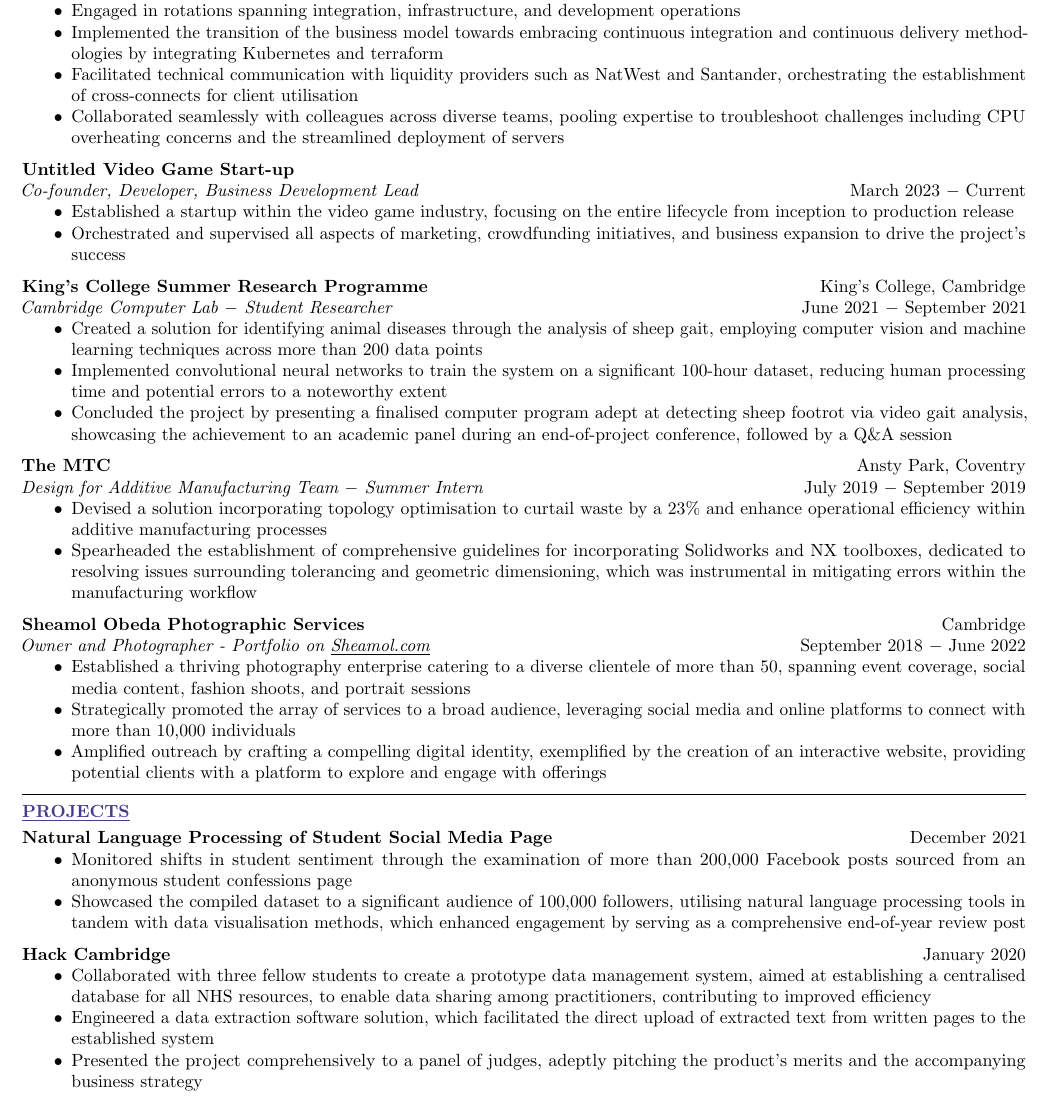
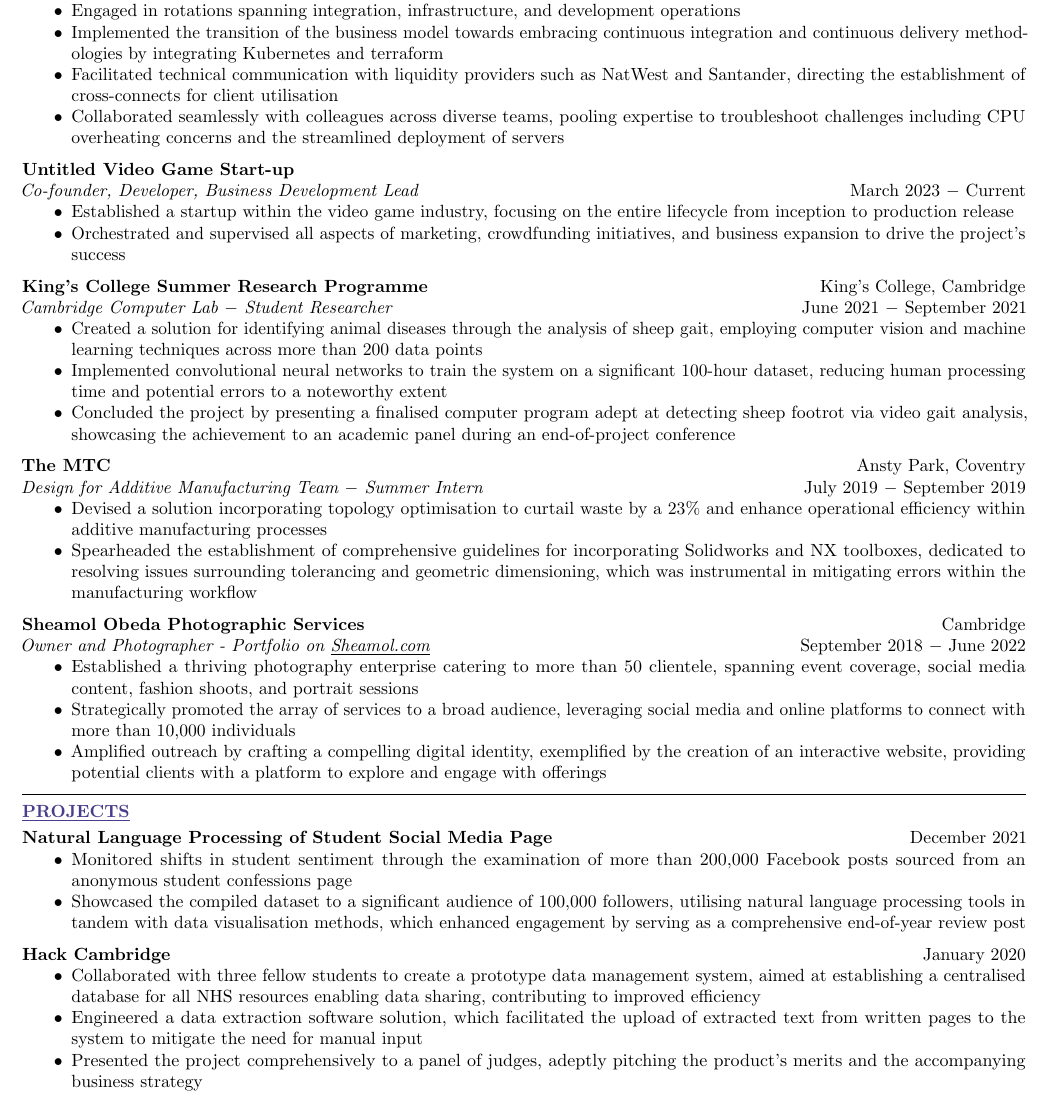
Before and after one commit to sheamol/CV, a LaTeX CV (Sheamol Obeda CV.tex): part of page 1 of 2, cut so that both start at the same text. Compiled offline with pdfLaTeX.

Commit message:
am p much done w it

```diff
--- a/Sheamol Obeda CV.tex
+++ b/Sheamol Obeda CV.tex
@@ -51,7 +51,7 @@ Papers include: Business Economics, Strategic Management, Environmental Sustaina
 \begin{itemize}
     \item Engaged in rotations spanning integration, infrastructure, and development operations
     \item Implemented the transition of the business model towards embracing continuous integration and continuous delivery methodologies by integrating Kubernetes and terraform
-    \item Facilitated technical communication with liquidity providers such as NatWest and Santander, orchestrating the establishment of cross-connects for client utilisation
+    \item Facilitated technical communication with liquidity providers such as NatWest and Santander, directing the establishment of cross-connects for client utilisation
     \item Collaborated seamlessly with colleagues across diverse teams, pooling expertise to troubleshoot challenges including CPU overheating concerns and the streamlined deployment of servers
 \end{itemize} \medskip
 
@@ -67,7 +67,7 @@ Papers include: Business Economics, Strategic Management, Environmental Sustaina
 \begin{itemize}
     \item Created a solution for identifying animal diseases through the analysis of sheep gait, employing computer vision and machine learning techniques across more than 200 data points
     \item Implemented convolutional neural networks to train the system on a significant 100-hour dataset, reducing human processing time and potential errors to a noteworthy extent
-    \item Concluded the project by presenting a finalised computer program adept at detecting sheep footrot via video gait analysis, showcasing the achievement to an academic panel during an end-of-project conference, followed by a Q\&A session
+    \item Concluded the project by presenting a finalised computer program adept at detecting sheep footrot via video gait analysis, showcasing the achievement to an academic panel during an end-of-project conference%, followed by a Q\&A session
 \end{itemize} \medskip
 
 \textbf{The MTC} \hfill Ansty Park, Coventry \\
@@ -80,7 +80,7 @@ Papers include: Business Economics, Strategic Management, Environmental Sustaina
 \textbf{Sheamol Obeda Photographic Services} \hfill Cambridge\\
 \textit{Owner and Photographer - Portfolio on \href{www.sheamol.com}{\underline{Sheamol.com}}} \hfill September 2018 $-$ June 2022
 \begin{itemize}
-    \item Established a thriving photography enterprise catering to a diverse clientele of more than 50, spanning event coverage, social media content, fashion shoots, and portrait sessions
+    \item Established a thriving photography enterprise catering to more than 50 clientele, spanning event coverage, social media content, fashion shoots, and portrait sessions
     \item Strategically promoted the array of services to a broad audience, leveraging social media and online platforms to connect with more than 10,000 individuals
     \item Amplified outreach by crafting a compelling digital identity, exemplified by the creation of an interactive \href{www.sheamol.com}{website}, providing potential clients with a platform to explore and engage with offerings
 \end{itemize} \medskip
@@ -140,9 +140,9 @@ Papers include: Business Economics, Strategic Management, Environmental Sustaina
 
 \textbf{Hack Cambridge} \hfill January 2020
 \begin{itemize}
-    \item Collaborated with three fellow students to create a prototype data management system, aimed at establishing a centralised database for all NHS resources, to enable data sharing among practitioners, contributing to improved efficiency
+    \item Collaborated with three fellow students to create a prototype data management system, aimed at establishing a centralised database for all NHS resources enabling data sharing, contributing to improved efficiency
     % \item Engineered a data extraction software solution using Python and C++ in conjunction with Microsoft Azure's optical character recognition, which facilitated the direct upload of extracted text from written pages to the established system
-    \item Engineered a data extraction software solution, which facilitated the direct upload of extracted text from written pages to the established system
+    \item Engineered a data extraction software solution, which facilitated the upload of extracted text from written pages to the system to mitigate the need for manual input
     \item Presented the project comprehensively to a panel of judges, adeptly pitching the product's merits and the accompanying business strategy
 \end{itemize} \medskip
 
```
Also changed, not shown: Sheamol Obeda CV.pdf, Sheamol Obeda CV.tex (4 more changed lines).
